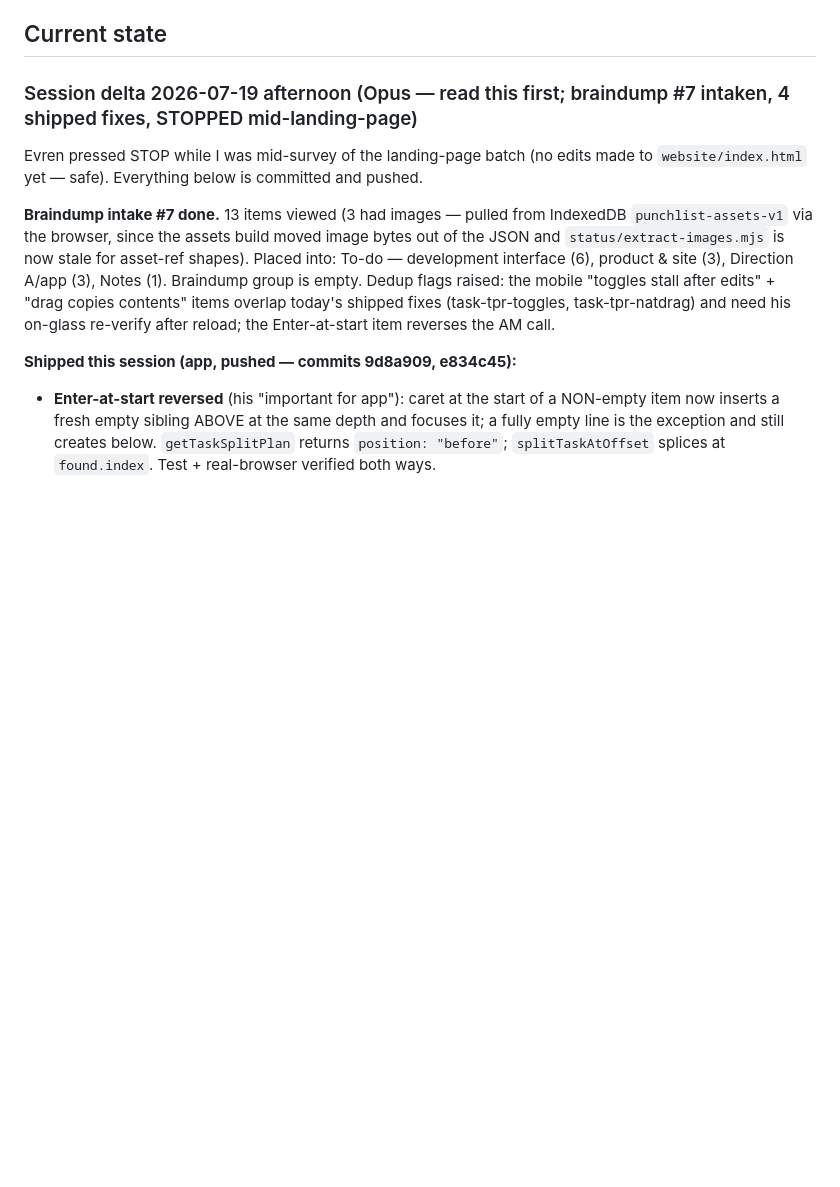
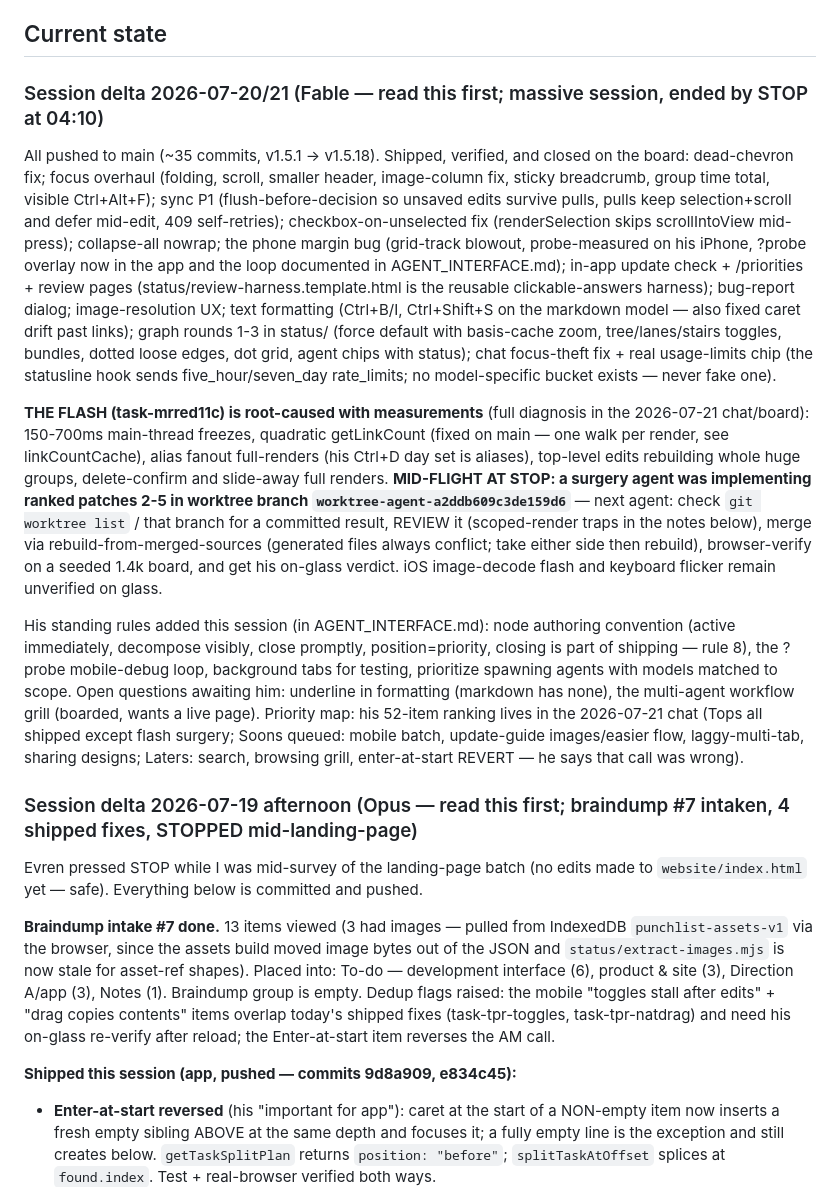
Before and after one commit to evrenucar/punchlist_app, a Markdown page: docs/AGENT_HANDOFF.md, the part around the change. Rendered like a GitHub page; blank space fills up the shorter version.

Commit message:
docs(handoff): 2026-07-20/21 session delta — the full night, flash surgery mid-flight at STOP
Co-Authored-By: Claude Fable 5 <noreply@anthropic.com>

```diff
--- a/docs/AGENT_HANDOFF.md
+++ b/docs/AGENT_HANDOFF.md
@@ -26,6 +26,14 @@ The user routinely dumps unstructured work, then needs to:
 - Maintain undo for destructive board actions.
 
 ## Current state
+
+### Session delta 2026-07-20/21 (Fable — read this first; massive session, ended by STOP at 04:10)
+
+All pushed to main (~35 commits, v1.5.1 → v1.5.18). Shipped, verified, and closed on the board: dead-chevron fix; focus overhaul (folding, scroll, smaller header, image-column fix, sticky breadcrumb, group time total, visible Ctrl+Alt+F); sync P1 (flush-before-decision so unsaved edits survive pulls, pulls keep selection+scroll and defer mid-edit, 409 self-retries); checkbox-on-unselected fix (renderSelection skips scrollIntoView mid-press); collapse-all nowrap; the phone margin bug (grid-track blowout, probe-measured on his iPhone, ?probe overlay now in the app and the loop documented in AGENT_INTERFACE.md); in-app update check + /priorities + review pages (status/review-harness.template.html is the reusable clickable-answers harness); bug-report dialog; image-resolution UX; text formatting (Ctrl+B/I, Ctrl+Shift+S on the markdown model — also fixed caret drift past links); graph rounds 1-3 in status/ (force default with basis-cache zoom, tree/lanes/stairs toggles, bundles, dotted loose edges, dot grid, agent chips with status); chat focus-theft fix + real usage-limits chip (the statusline hook sends five_hour/seven_day rate_limits; no model-specific bucket exists — never fake one).
+
+**THE FLASH (task-mrred11c) is root-caused with measurements** (full diagnosis in the 2026-07-21 chat/board): 150-700ms main-thread freezes, quadratic getLinkCount (fixed on main — one walk per render, see linkCountCache), alias fanout full-renders (his Ctrl+D day set is aliases), top-level edits rebuilding whole huge groups, delete-confirm and slide-away full renders. **MID-FLIGHT AT STOP: a surgery agent was implementing ranked patches 2-5 in worktree branch `worktree-agent-a2ddb609c3de159d6`** — next agent: check `git worktree list` / that branch for a committed result, REVIEW it (scoped-render traps in the notes below), merge via rebuild-from-merged-sources (generated files always conflict; take either side then rebuild), browser-verify on a seeded 1.4k board, and get his on-glass verdict. iOS image-decode flash and keyboard flicker remain unverified on glass.
+
+His standing rules added this session (in AGENT_INTERFACE.md): node authoring convention (active immediately, decompose visibly, close promptly, position=priority, closing is part of shipping — rule 8), the ?probe mobile-debug loop, background tabs for testing, prioritize spawning agents with models matched to scope. Open questions awaiting him: underline in formatting (markdown has none), the multi-agent workflow grill (boarded, wants a live page). Priority map: his 52-item ranking lives in the 2026-07-21 chat (Tops all shipped except flash surgery; Soons queued: mobile batch, update-guide images/easier flow, laggy-multi-tab, sharing designs; Laters: search, browsing grill, enter-at-start REVERT — he says that call was wrong).
 
 ### Session delta 2026-07-19 afternoon (Opus — read this first; braindump #7 intaken, 4 shipped fixes, STOPPED mid-landing-page)
 
```
